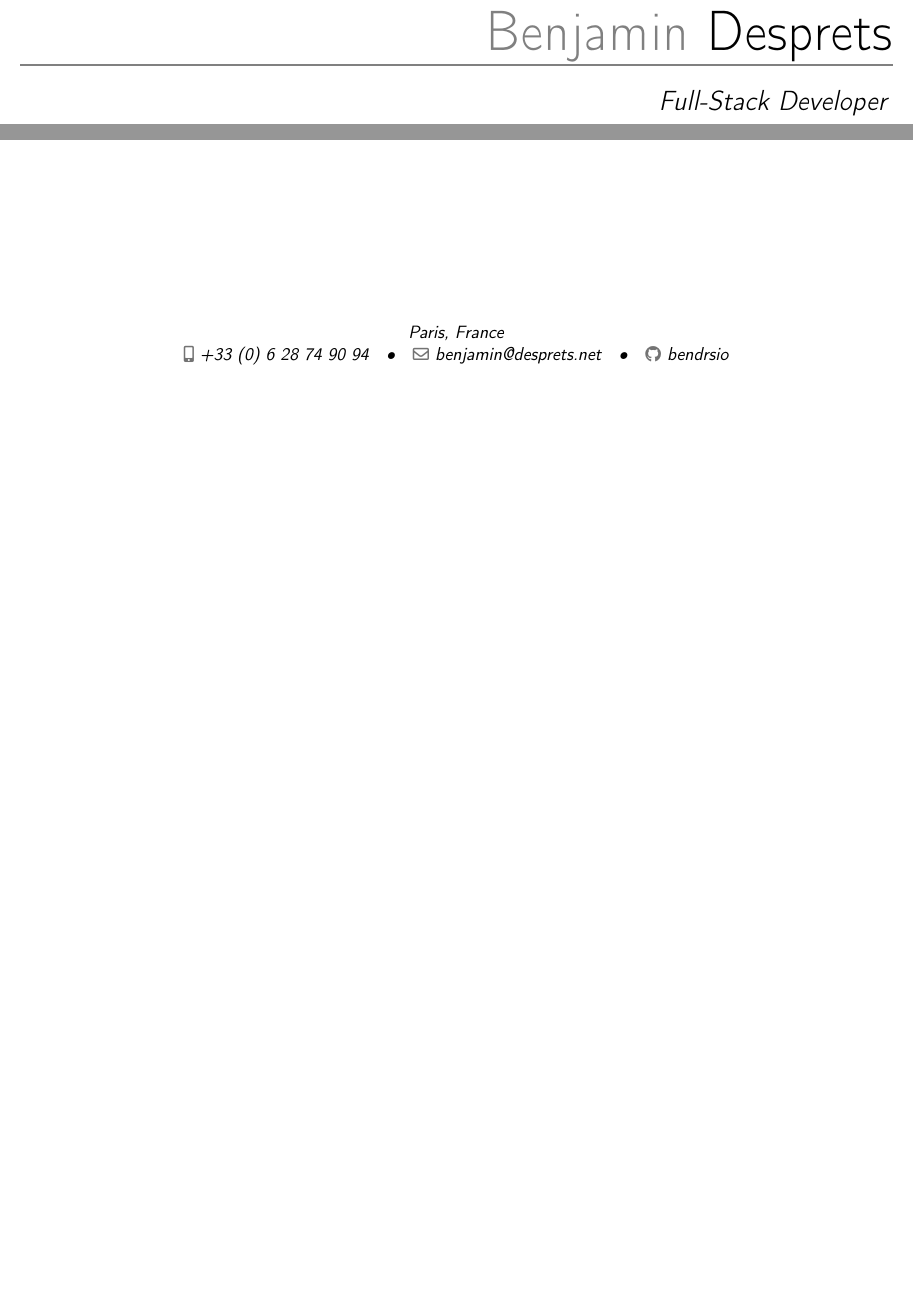
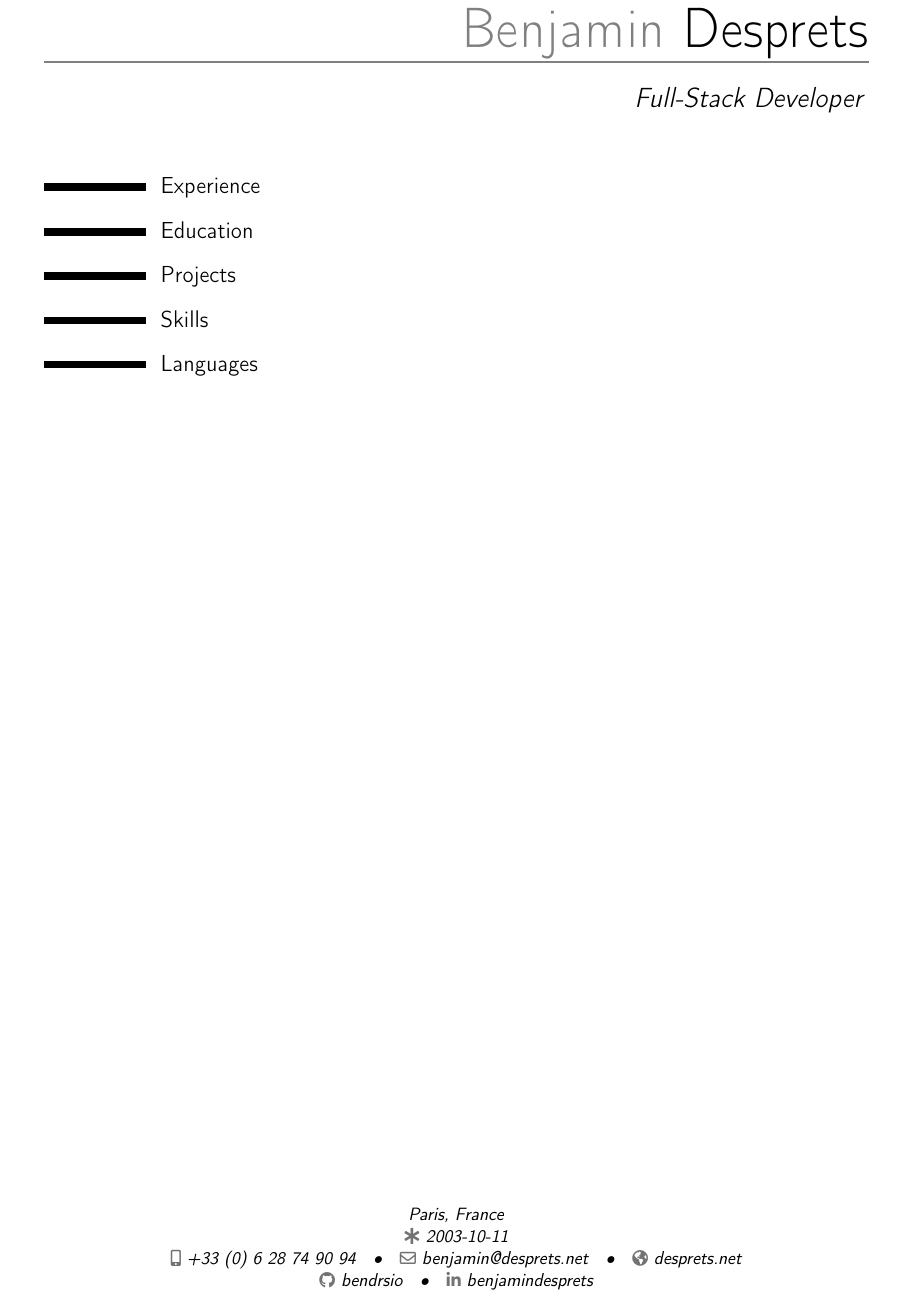
Before and after one commit to bendrsio/CV, a LaTeX CV (CV.tex): two parts of the page before the commit and part of the page after it, the two joined at a grey line, cut so that both start at the same text, the shorter picture padded with empty space. Compiled offline with pdfLaTeX.

Commit message:
add: personal info, sections

```diff
--- a/CV.tex
+++ b/CV.tex
@@ -6,11 +9,20 @@
 
 \name{Benjamin}{Desprets}
 \title{Full-Stack Developer}
-\address{Paris, France}{}{}
+\born{2003-10-11}
+\address{Paris, France}
 \phone[mobile]{+33~(0)~6~28~74~90~94}
 \email{benjamin@desprets.net}
+\homepage{desprets.net}
 \social[github]{bendrsio}
+\social[linkedin]{benjamindesprets}
 
 \begin{document}
 \makecvtitle
+
+\section{Experience}
+\section{Education}
+\section{Projects}
+\section{Skills}
+\section{Languages}
 \end{document}
```
Also changed, not shown: CV.pdf, CV.tex (5 more changed lines).
